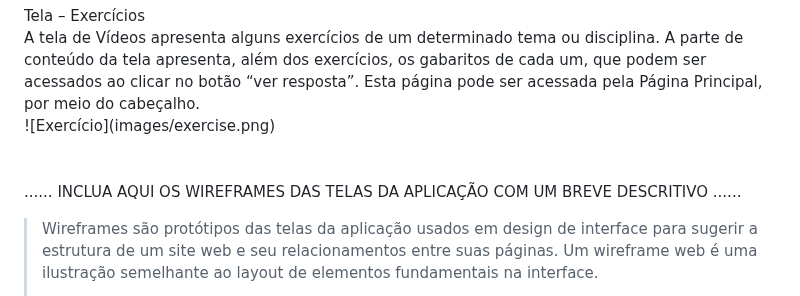
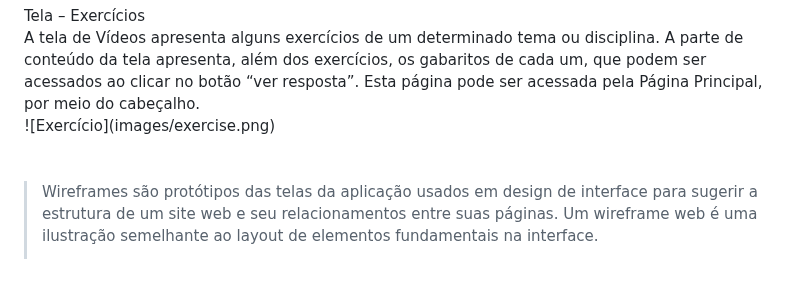
Before and after one commit to ICEI-PUC-Minas-PMGCC-TI/ti-1-pmg-cc-m-20231-tiaw-questoes-sobre-educacao-1, a Markdown page: docs/relatorio/Relatorio Tecnico - TEMPLATE.md, the part around the change. Rendered like a GitHub page; blank space fills up the shorter version.

```diff
--- a/docs/relatorio/Relatorio Tecnico - TEMPLATE.md
+++ b/docs/relatorio/Relatorio Tecnico - TEMPLATE.md
@@ -370,7 +370,6 @@ A parte de conteúdo da tela apresenta, além dos exercícios, os gabaritos de c
 <br>
 <br>
 
-......  INCLUA AQUI OS WIREFRAMES DAS TELAS DA APLICAÇÃO COM UM BREVE DESCRITIVO ......
 
 > Wireframes são protótipos das telas da aplicação usados em design de interface para sugerir a
 > estrutura de um site web e seu relacionamentos entre suas
```
